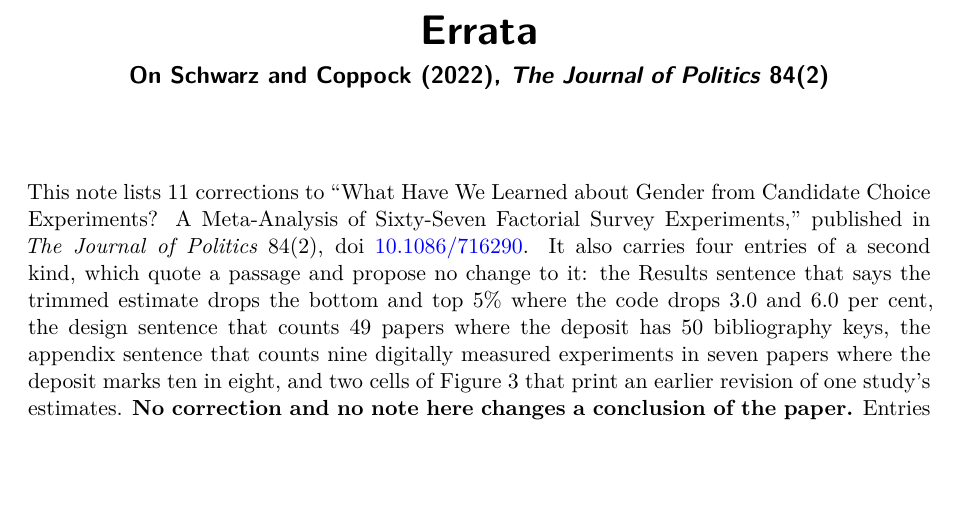
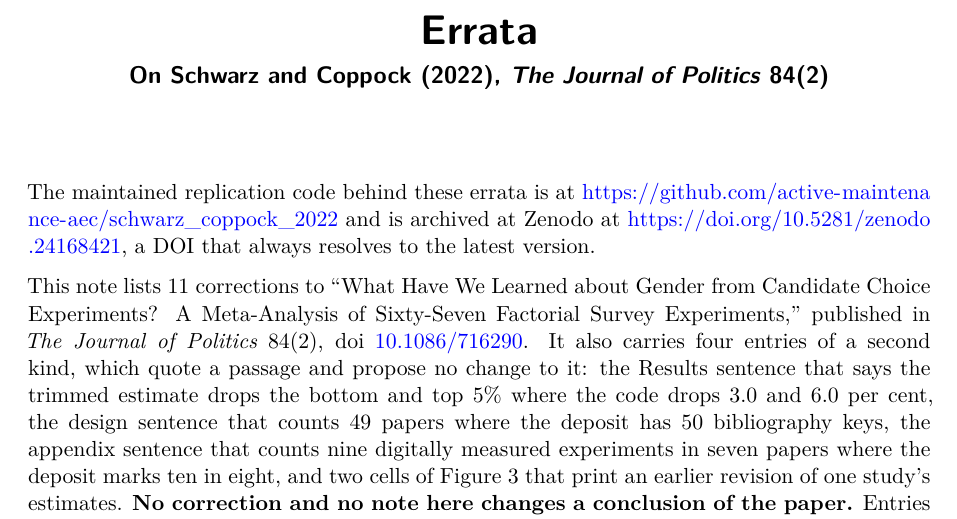
Before and after one commit to active-maintenance-aec/schwarz_coppock_2022, a Quarto document (errata.qmd): part of page 1 of 4, cut so that both start at the same text, the shorter picture padded with empty space. Rendered offline with R 4.5, knitr and Pandoc in place of Quarto, then LaTeX, with nearby package versions.

Commit message:
Errata name the repository and its Zenodo DOI; Zenodo metadata links the repository
Co-Authored-By: Claude Opus 5.5 <noreply@anthropic.com>

````diff
--- a/errata.qmd
+++ b/errata.qmd
@@ -14,6 +14,8 @@
         \floatplacement{table}{H}
         \floatplacement{figure}{H}
 ---
+
+The maintained replication code behind these errata is at <https://github.com/active-maintenance-aec/schwarz_coppock_2022> and is archived at Zenodo at <https://doi.org/10.5281/zenodo.24168421>, a DOI that always resolves to the latest version.
 
 ```{r setup, include=FALSE}
 knitr::opts_chunk$set(echo = FALSE, warning = FALSE, message = FALSE)
````
Also changed, not shown: .zenodo.json, schwarz_coppock_2022_errata.pdf.
